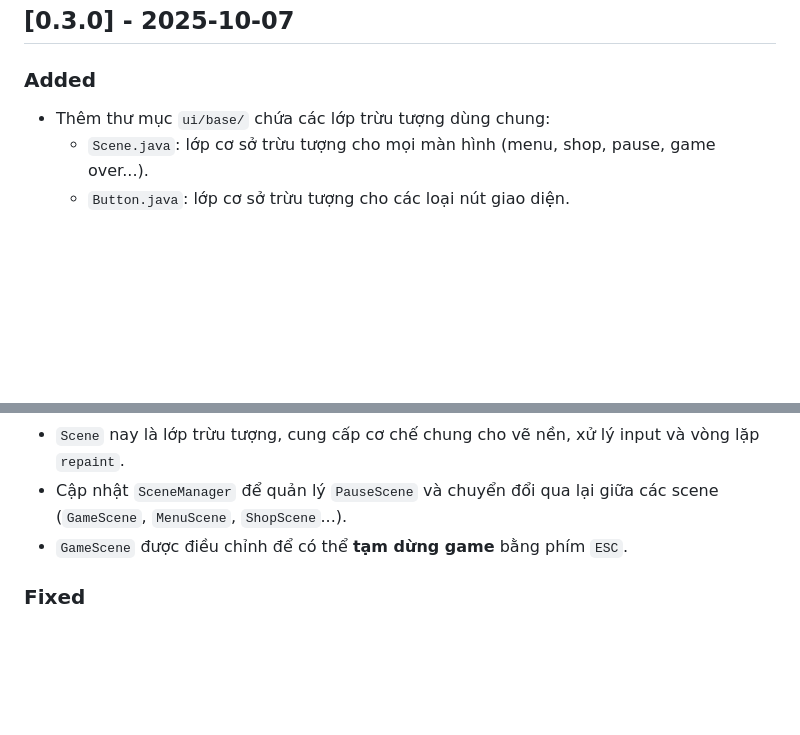
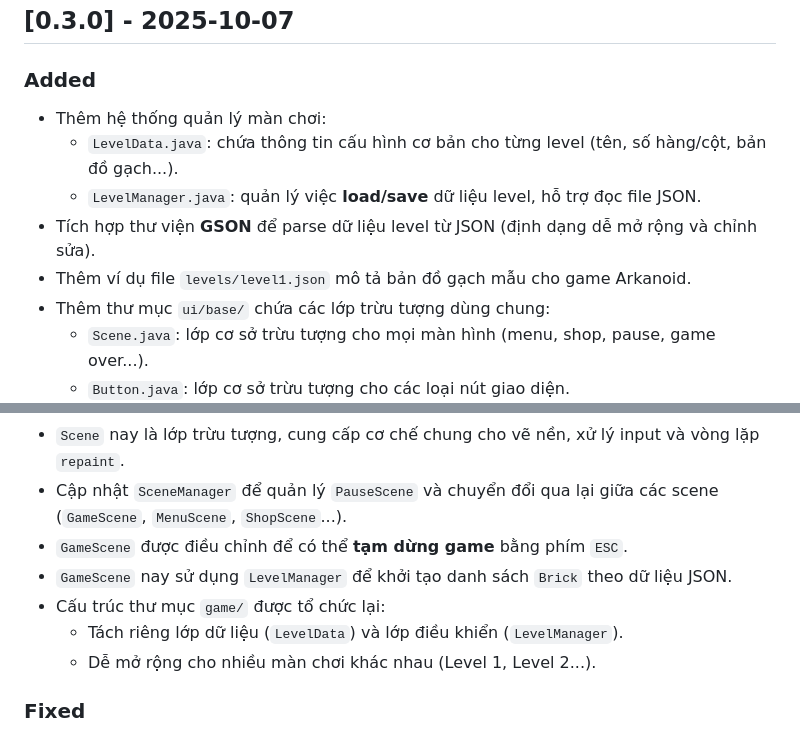
Before and after one commit to thing-or-think/BallWarrior, a Markdown page: CHANGELOG.md, 2 parts joined by grey strips. GitHub-like rendering; blank space fills up the shorter version.

Commit message:
Add GSON library and basic LevelData & LevelManager classes

```diff
--- a/CHANGELOG.md
+++ b/CHANGELOG.md
@@ -7,6 +7,11 @@ Tất cả thay đổi đáng chú ý của dự án này sẽ được ghi lạ
 ## [0.3.0] - 2025-10-07
 
 ### Added
+- Thêm hệ thống quản lý màn chơi:
+    - `LevelData.java`: chứa thông tin cấu hình cơ bản cho từng level (tên, số hàng/cột, bản đồ gạch...).
+    - `LevelManager.java`: quản lý việc **load/save** dữ liệu level, hỗ trợ đọc file JSON.
+- Tích hợp thư viện **GSON** để parse dữ liệu level từ JSON (định dạng dễ mở rộng và chỉnh sửa).
+- Thêm ví dụ file `levels/level1.json` mô tả bản đồ gạch mẫu cho game Arkanoid.
 - Thêm thư mục `ui/base/` chứa các lớp trừu tượng dùng chung:
     - `Scene.java`: lớp cơ sở trừu tượng cho mọi màn hình (menu, shop, pause, game over...).
     - `Button.java`: lớp cơ sở trừu tượng cho các loại nút giao diện.
@@ -28,6 +33,10 @@ Tất cả thay đổi đáng chú ý của dự án này sẽ được ghi lạ
 - `Scene` nay là lớp trừu tượng, cung cấp cơ chế chung cho vẽ nền, xử lý input và vòng lặp `repaint`.
 - Cập nhật `SceneManager` để quản lý `PauseScene` và chuyển đổi qua lại giữa các scene (`GameScene`, `MenuScene`, `ShopScene`...).
 - `GameScene` được điều chỉnh để có thể **tạm dừng game** bằng phím `ESC`.
+- `GameScene` nay sử dụng `LevelManager` để khởi tạo danh sách `Brick` theo dữ liệu JSON.
+- Cấu trúc thư mục `game/` được tổ chức lại:
+    - Tách riêng lớp dữ liệu (`LevelData`) và lớp điều khiển (`LevelManager`).
+    - Dễ mở rộng cho nhiều màn chơi khác nhau (Level 1, Level 2...).
 
 ### Fixed
 - Sửa lỗi **căn giữa text** khi hover ở menu.
```
